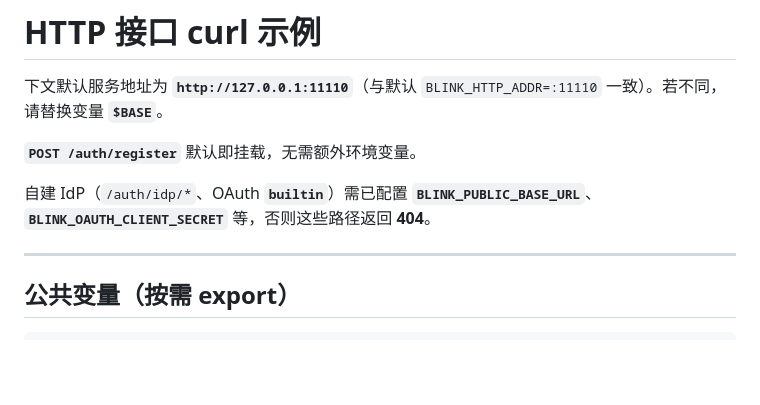
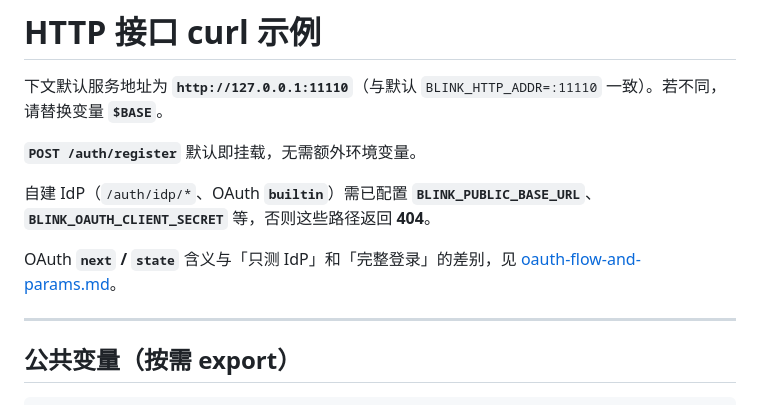
Before and after one commit to lpxxn/blink, a Markdown page: docs/http-curl-examples.md, the part around the change. GitHub-like rendering; blank space fills up the shorter version.

```diff
--- a/docs/http-curl-examples.md
+++ b/docs/http-curl-examples.md
@@ -5,6 +5,8 @@
 **`POST /auth/register`** 默认即挂载，无需额外环境变量。
 
 自建 IdP（`/auth/idp/*`、OAuth **`builtin`**）需已配置 **`BLINK_PUBLIC_BASE_URL`**、**`BLINK_OAUTH_CLIENT_SECRET`** 等，否则这些路径返回 **404**。
+
+OAuth **`next` / `state`** 含义与「只测 IdP」和「完整登录」的差别，见 [oauth-flow-and-params.md](oauth-flow-and-params.md)。
 
 ---
 
```
Also changed, not shown: docs/auth-login-registration.md (+2 -0 lines), docs/oauth-flow-and-params.md (added, +105 -0 lines).
